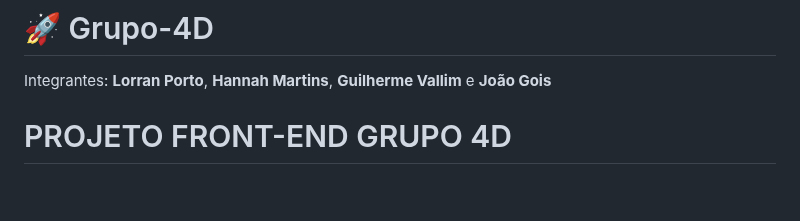
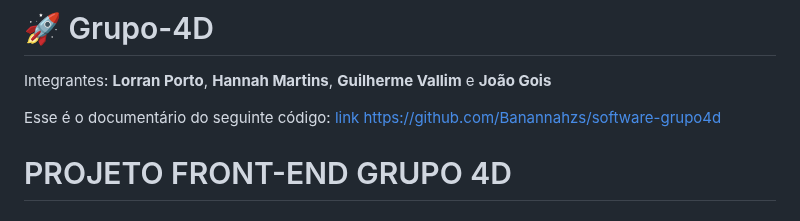
Before and after one commit to lorranprt/grupo-4d, a Markdown page: README.md, the part around the change. Drawn GitHub-style; blank space fills up the shorter version.

```diff
--- a/README.md
+++ b/README.md
@@ -3,6 +3,8 @@
 Integrantes:
 **Lorran Porto**, **Hannah Martins**, **Guilherme Vallim** e **João Gois**
 
+Esse é o documentário do seguinte código: [link](https://github.com/Banannahzs/software-grupo4d)
+https://github.com/Banannahzs/software-grupo4d
 # PROJETO FRONT-END GRUPO 4D
 
 ## Sobre a empresa:
```
